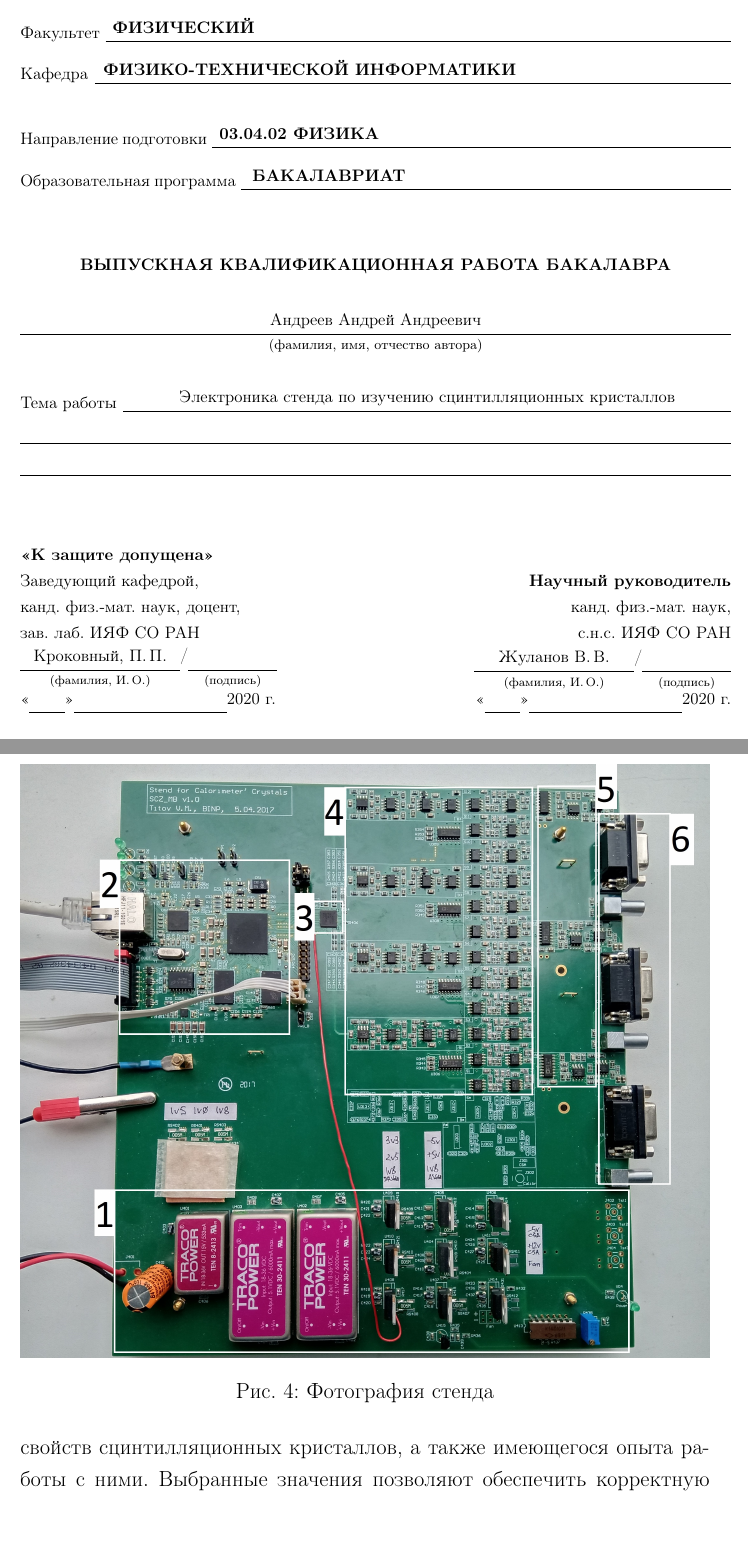
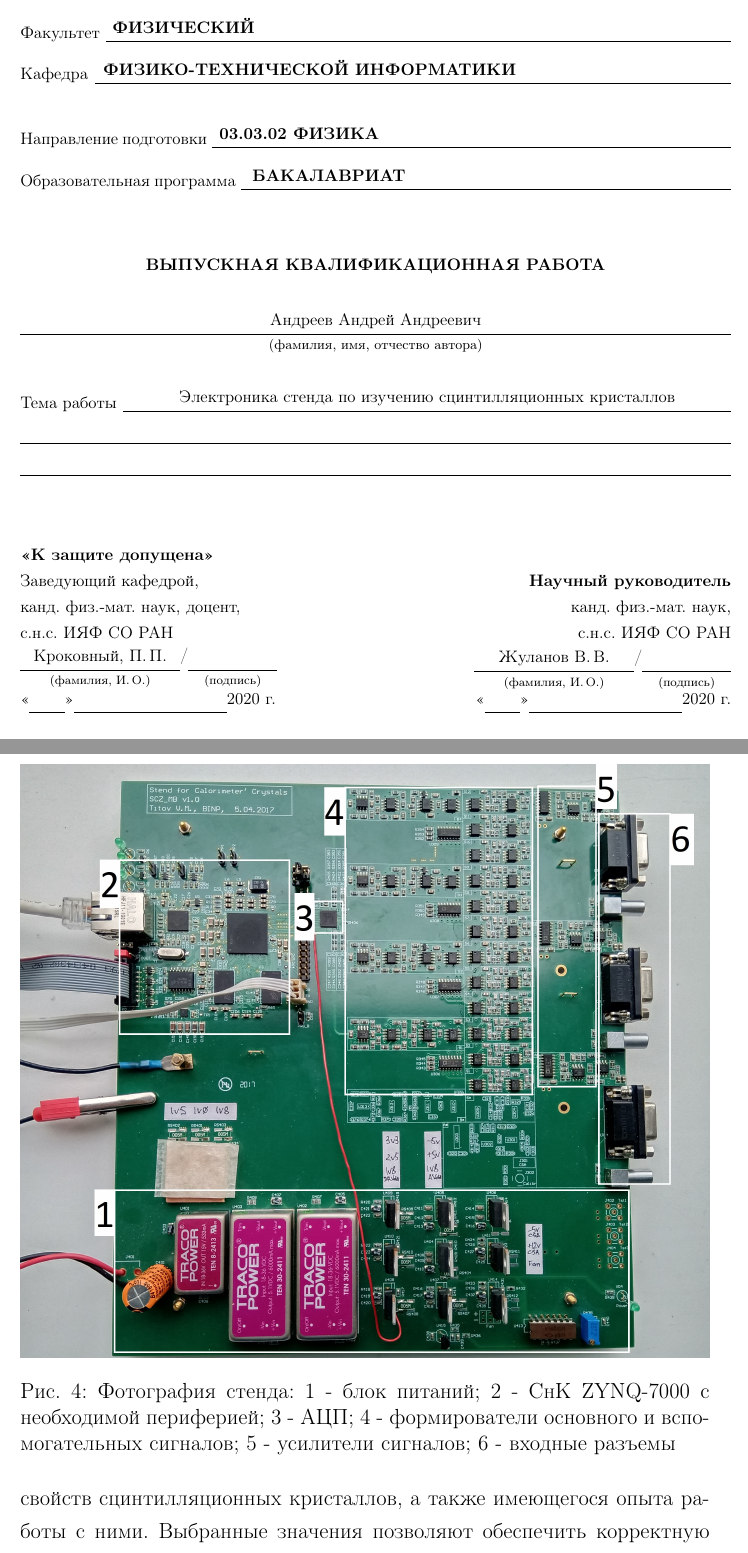
Before and after one commit to gra98rus/Stand-for-Calorimeter-Crystal, a LaTeX thesis (Report/Diploma/Diploma.tex, which reads Report/Diploma/sections/Stand_setup.tex, Report/Diploma/subsections/title.tex): two parts of pages 1 and 9 of 33, joined at a grey line, cut so that both start at the same text. Compiled offline with pdfLaTeX.

Commit message:
Some edits

```diff
--- a/Report/Diploma/sections/Stand_setup.tex
+++ b/Report/Diploma/sections/Stand_setup.tex
@@ -28,6 +28,6 @@
 \begin{figure}[ht]
     \centering
     \includegraphics[width=1\linewidth]{board.jpg}
-    \caption{Фотография стенда}
+    \caption{Фотография стенда: 1 - блок питаний; 2 - СнК ZYNQ-7000 с необходимой периферией; 3 - АЦП; 4 - формирователи основного и вспомогательных сигналов; 5 - усилители сигналов; 6 - входные разъемы}
     \label{fig:board}
 \end{figure}
--- a/Report/Diploma/subsections/title.tex
+++ b/Report/Diploma/subsections/title.tex
@@ -43,7 +43,7 @@ $\overset{\text{\fnt{11}\textbf{ФИЗИКО-ТЕХНИЧЕСКОЙ ИНФОРМ
 
 \noindent
 {\fnt{11}Направление подготовки}
-$\overset{\text{\fnt{11}\textbf{03.04.02 ФИЗИКА}}\phantom{\hspace{8cm}}}{\underline{\hspace{0.73\textwidth}}}$
+$\overset{\text{\fnt{11}\textbf{03.03.02 ФИЗИКА}}\phantom{\hspace{8cm}}}{\underline{\hspace{0.73\textwidth}}}$
 
 \vspace{0.3\baselineskip}
 
@@ -56,7 +56,7 @@ $\overset{\text{\fnt{11}\textbf{БАКАЛАВРИАТ}}\phantom{\hspace{7.3cm}}
 \vspace{\baselineskip}
 
 \begin{center}\bfseries
-    {\fnt{11} ВЫПУСКНАЯ КВАЛИФИКАЦИОННАЯ РАБОТА БАКАЛАВРА} \\
+    {\fnt{11} ВЫПУСКНАЯ КВАЛИФИКАЦИОННАЯ РАБОТА} \\
         \vspace{0\baselineskip}
     %{\fnt{11} МАГИСТЕРСКАЯ ДИССЕРТАЦИЯ}
 \end{center}
@@ -92,7 +92,7 @@ $\overset{\text{\fnt{11}}}{\underline{\hspace{\textwidth}}}$
 \fnt{11}\textbf{<<К защите допущена>>} &  \\
 \fnt{11}Заведующий кафедрой,           & \fnt{11}\textbf{Научный руководитель} \\
 \fnt{11}канд. физ.-мат. наук, доцент,   & \fnt{11}канд. физ.-мат. наук, \\
-\fnt{11}зав. лаб. ИЯФ СО РАН            & \fnt{11}с.н.с. ИЯФ СО РАН \\
+\fnt{11}с.н.с. ИЯФ СО РАН            & \fnt{11}с.н.с. ИЯФ СО РАН \\
 $\overset{\text{\fnt{11}Кроковный, П.\,П.}}{\underset{\text{\fnt{8}(фамилия, И.\,О.)}}{\underline{\hspace{0.225\textwidth}}}}
 \overset{\text{\fnt{11}/}}{}
 \overset{\text{\fnt{11}}}{\underset{\text{\fnt{8}(подпись)}}{\underline{\hspace{0.125\textwidth}}}}$ &
```
Also changed, not shown: Report/Diploma/subsections/PS.tex (+3 -3 lines), Report/Diploma/Diploma.pdf, Report/Diploma/images/reg_interface.png, Report/Diploma/images/server.jpg, Report/Diploma/sections/Stand_setup.tex (4 more changed lines).
